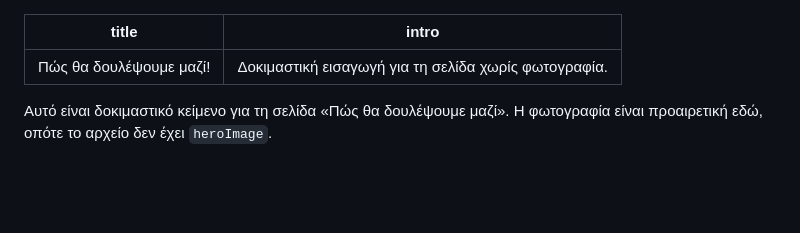
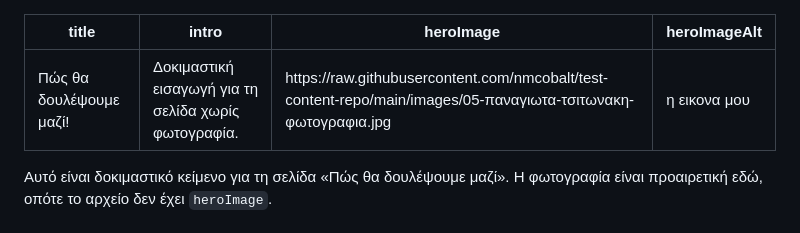
Before and after one commit to Panagiota-Tsitonaki/site-content, a Markdown page: pages/how-we-work.md, the part around the change. Rendered like a GitHub page; blank space fills up the shorter version.

Commit message:
Update Σελίδες “how-we-work”

```diff
--- a/pages/how-we-work.md
+++ b/pages/how-we-work.md
@@ -1,6 +1,8 @@
 ---
 title: Πώς θα δουλέψουμε μαζί!
 intro: Δοκιμαστική εισαγωγή για τη σελίδα χωρίς φωτογραφία.
+heroImage: https://raw.githubusercontent.com/nmcobalt/test-content-repo/main/images/05-παναγιωτα-τσιτωνακη-φωτογραφια.jpg
+heroImageAlt: η εικονα μου
 ---
 Αυτό είναι δοκιμαστικό κείμενο για τη σελίδα «Πώς θα δουλέψουμε μαζί». Η φωτογραφία είναι προαιρετική εδώ, οπότε το αρχείο δεν έχει `heroImage`.
 
```
Also changed, not shown: images/05-παναγιωτα-τσιτωνακη-φωτογραφια.jpg (added).
